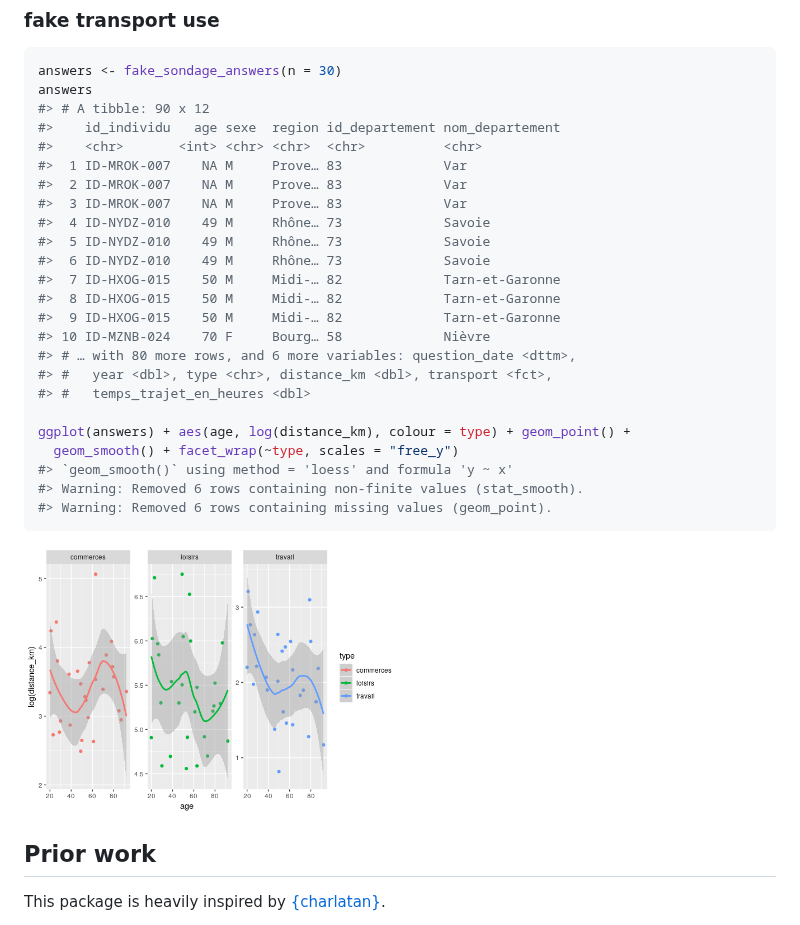
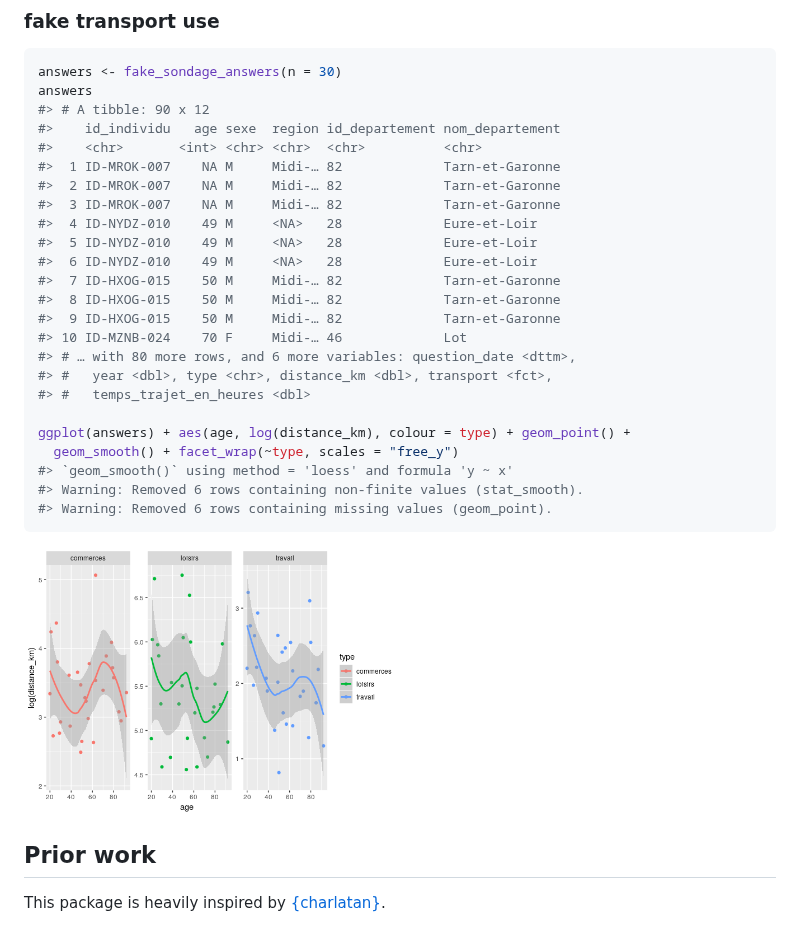
Before and after one commit to ThinkR-open/fakir, a Markdown page: README.md, the part around one of its changes. Rendered like a GitHub page.

```diff
--- a/README.md
+++ b/README.md
@@ -219,16 +219,16 @@ answers
 #> # A tibble: 90 x 12
 #>    id_individu   age sexe  region id_departement nom_departement
 #>    <chr>       <int> <chr> <chr>  <chr>          <chr>
-#>  1 ID-MROK-007    NA M     Prove… 83             Var
-#>  2 ID-MROK-007    NA M     Prove… 83             Var
-#>  3 ID-MROK-007    NA M     Prove… 83             Var
-#>  4 ID-NYDZ-010    49 M     Rhône… 73             Savoie
-#>  5 ID-NYDZ-010    49 M     Rhône… 73             Savoie
-#>  6 ID-NYDZ-010    49 M     Rhône… 73             Savoie
+#>  1 ID-MROK-007    NA M     Midi-… 82             Tarn-et-Garonne
+#>  2 ID-MROK-007    NA M     Midi-… 82             Tarn-et-Garonne
+#>  3 ID-MROK-007    NA M     Midi-… 82             Tarn-et-Garonne
+#>  4 ID-NYDZ-010    49 M     <NA>   28             Eure-et-Loir
+#>  5 ID-NYDZ-010    49 M     <NA>   28             Eure-et-Loir
+#>  6 ID-NYDZ-010    49 M     <NA>   28             Eure-et-Loir
 #>  7 ID-HXOG-015    50 M     Midi-… 82             Tarn-et-Garonne
 #>  8 ID-HXOG-015    50 M     Midi-… 82             Tarn-et-Garonne
 #>  9 ID-HXOG-015    50 M     Midi-… 82             Tarn-et-Garonne
-#> 10 ID-MZNB-024    70 F     Bourg… 58             Nièvre
+#> 10 ID-MZNB-024    70 F     Midi-… 46             Lot
 #> # … with 80 more rows, and 6 more variables: question_date <dttm>,
 #> #   year <dbl>, type <chr>, distance_km <dbl>, transport <fct>,
 #> #   temps_trajet_en_heures <dbl>
```
Also changed, not shown: other parts of README.md (+44 -44 lines), man/figures/README-unnamed-chunk-2-1.png, 5 other files.
